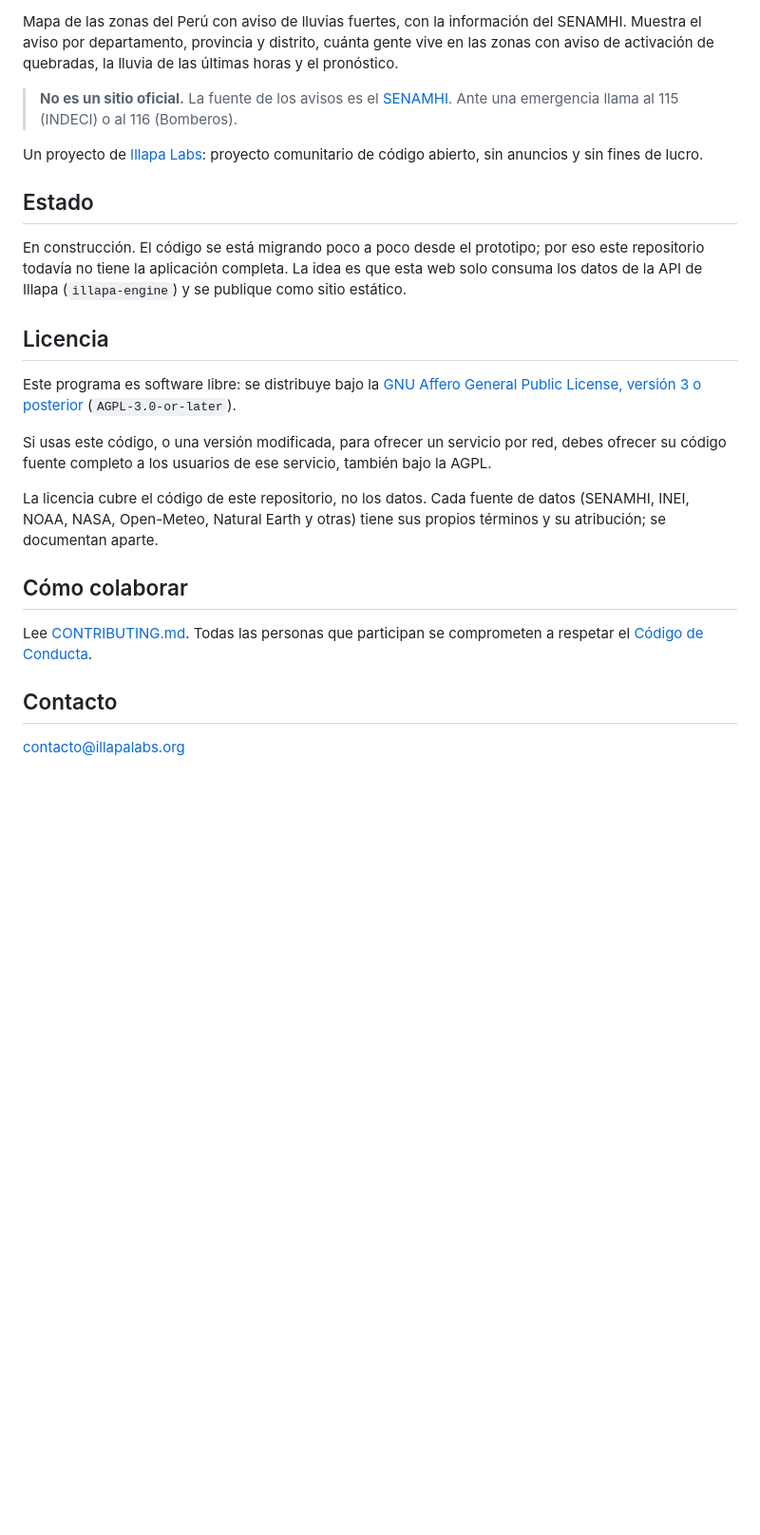
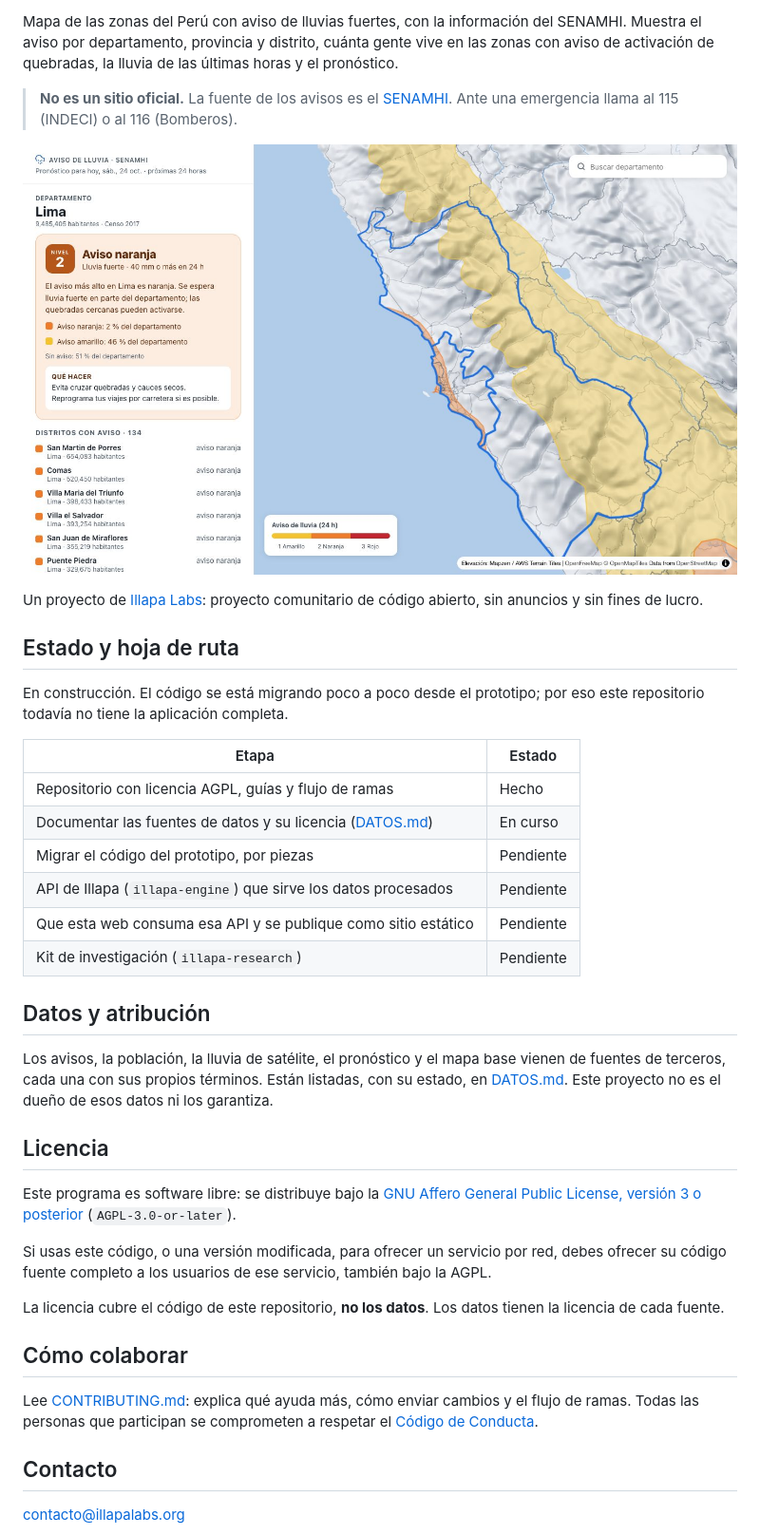
Before and after one commit to Illapa-Labs/peru-alerta-lluvia, a Markdown page: README.md, the part around the change printed below. Shown: that part at 95% size. GitHub-like rendering; pictures changed too: docs/capturas/inicio.jpg (added); blank space fills up the shorter version.

```diff
--- a/README.md
+++ b/README.md
@@ -6,11 +15,26 @@ Mapa de las zonas del Perú con aviso de lluvias fuertes, con la información de
 
 > **No es un sitio oficial.** La fuente de los avisos es el [SENAMHI](https://www.senamhi.gob.pe). Ante una emergencia llama al 115 (INDECI) o al 116 (Bomberos).
 
+![Aviso de lluvia en Lima: panel con el nivel y la lista de distritos, y el mapa con el relieve](docs/capturas/inicio.jpg)
+
 Un proyecto de [Illapa Labs](https://github.com/Illapa-Labs): proyecto comunitario de código abierto, sin anuncios y sin fines de lucro.
 
-## Estado
+## Estado y hoja de ruta
 
-En construcción. El código se está migrando poco a poco desde el prototipo; por eso este repositorio todavía no tiene la aplicación completa. La idea es que esta web solo consuma los datos de la API de Illapa (`illapa-engine`) y se publique como sitio estático.
+En construcción. El código se está migrando poco a poco desde el prototipo; por eso este repositorio todavía no tiene la aplicación completa.
+
+| Etapa | Estado |
+|---|---|
+| Repositorio con licencia AGPL, guías y flujo de ramas | Hecho |
+| Documentar las fuentes de datos y su licencia ([DATOS.md](DATOS.md)) | En curso |
+| Migrar el código del prototipo, por piezas | Pendiente |
+| API de Illapa (`illapa-engine`) que sirve los datos procesados | Pendiente |
+| Que esta web consuma esa API y se publique como sitio estático | Pendiente |
+| Kit de investigación (`illapa-research`) | Pendiente |
+
+## Datos y atribución
+
+Los avisos, la población, la lluvia de satélite, el pronóstico y el mapa base vienen de fuentes de terceros, cada una con sus propios términos. Están listadas, con su estado, en [DATOS.md](DATOS.md). Este proyecto no es el dueño de esos datos ni los garantiza.
 
 ## Licencia
 
@@ -18,11 +42,11 @@ Este programa es software libre: se distribuye bajo la [GNU Affero General Publi
 
 Si usas este código, o una versión modificada, para ofrecer un servicio por red, debes ofrecer su código fuente completo a los usuarios de ese servicio, también bajo la AGPL.
 
-La licencia cubre el código de este repositorio, no los datos. Cada fuente de datos (SENAMHI, INEI, NOAA, NASA, Open-Meteo, Natural Earth y otras) tiene sus propios términos y su atribución; se documentan aparte.
+La licencia cubre el código de este repositorio, **no los datos**. Los datos tienen la licencia de cada fuente.
 
 ## Cómo colaborar
 
-Lee [CONTRIBUTING.md](CONTRIBUTING.md). Todas las personas que participan se comprometen a respetar el [Código de Conducta](CODE_OF_CONDUCT.md).
+Lee [CONTRIBUTING.md](CONTRIBUTING.md): explica qué ayuda más, cómo enviar cambios y el flujo de ramas. Todas las personas que participan se comprometen a respetar el [Código de Conducta](CODE_OF_CONDUCT.md).
 
 ## Contacto
 
```
Also changed, not shown: other parts of README.md (+9 -0 lines), DATOS.en.md (added, +26 -0 lines), DATOS.md (added, +26 -0 lines), README.en.md (+28 -4 lines), docs/capturas/celular.jpg (added), 3 other files.
